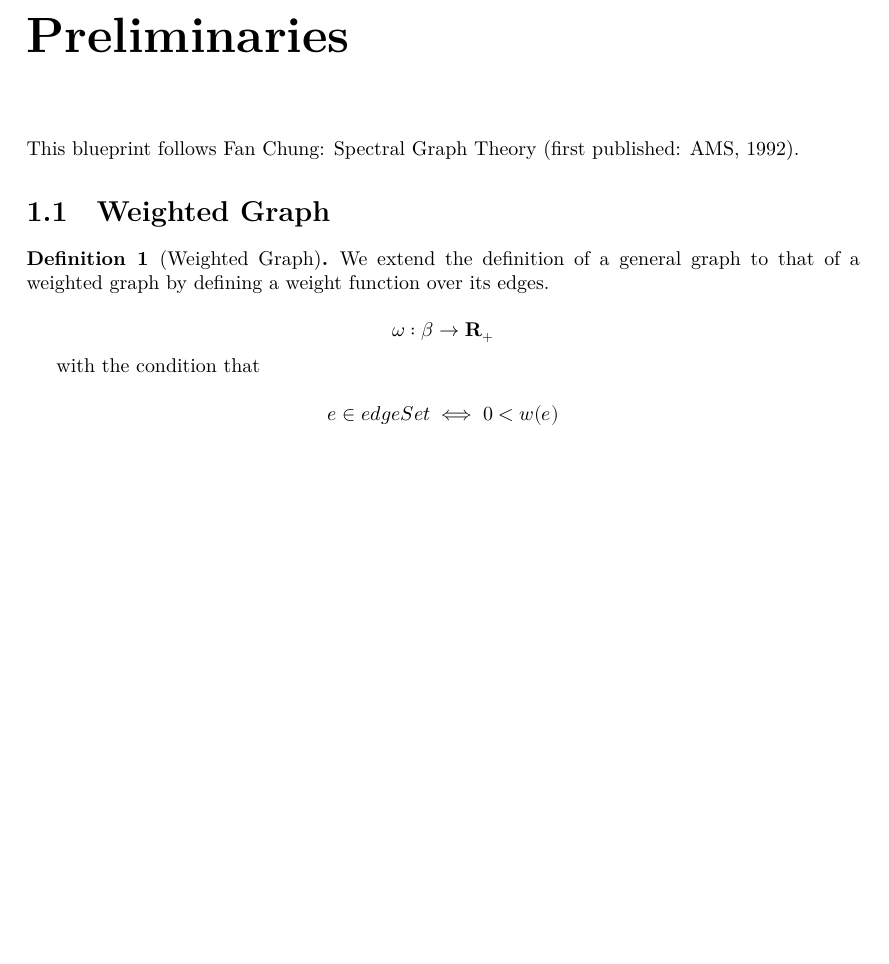
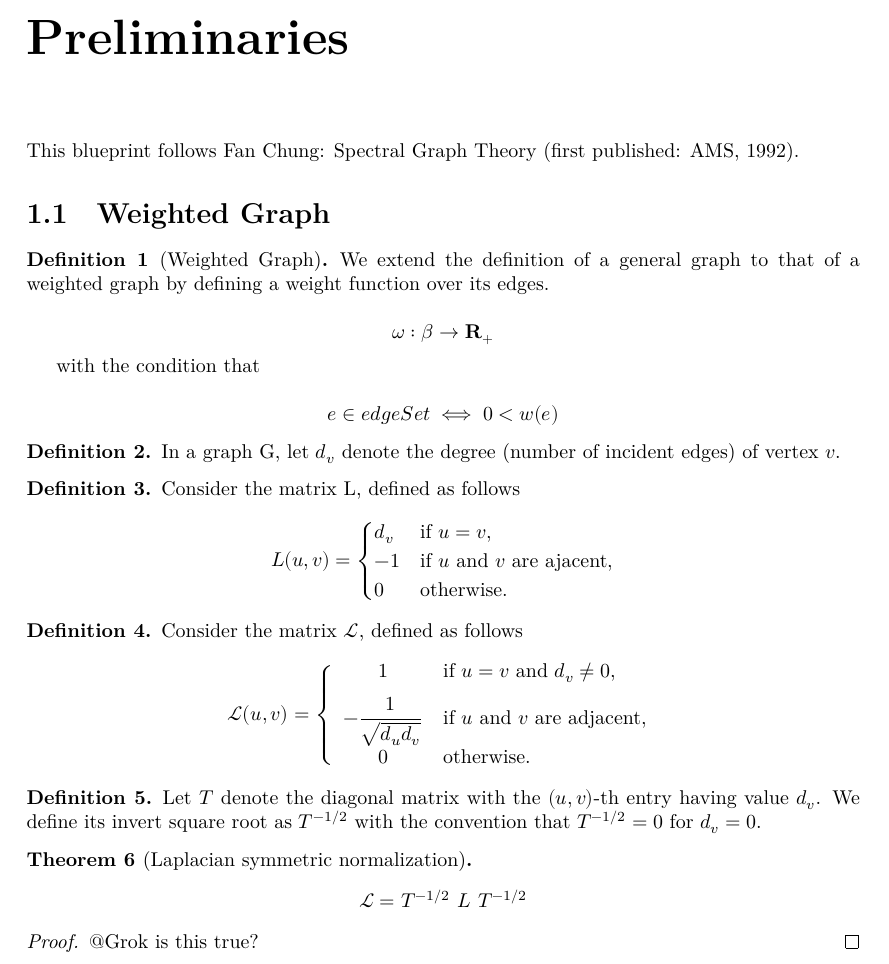
Before and after one commit to celioboulay/expander-graphs, a LaTeX thesis (blueprint/src/print.tex, which reads blueprint/src/content.tex): part of page 2 of 2, cut so that both start at the same text, the shorter picture padded with empty space. Compiled offline with XeLaTeX.

Commit message:
proved Lap_symmetric_normalization

```diff
--- a/blueprint/src/content.tex
+++ b/blueprint/src/content.tex
@@ -21,3 +21,72 @@ e \in edgeSet \iff 0 < w(e)
 \]
 
 \end{definition}
+
+
+\begin{definition}
+\label{def:degree}
+\lean{WeightedGraph.degree}
+\leanok
+In a graph G, let $d_v$ denote the degree (number of incident edges) of vertex $v$.
+\end{definition}
+
+
+
+\begin{definition}
+\lean{WeightedGraph.L}
+\label{def:L}
+\leanok
+Consider the matrix L, defined as follows
+\[
+L(u,v)=
+\begin{cases}
+  d_v & \text{if}\ u=v, \\
+  -1 & \text{if}\ u \text{ and }v \text{ are ajacent},\\
+    0 & \text{otherwise}.
+\end{cases}
+\]
+\end{definition}
+
+
+
+
+\begin{definition}
+\lean{WeightedGraph.Laplacian}
+\label{def:Laplacian}
+\leanok
+Consider the matrix $\mathcal{L}$, defined as follows
+\[
+\mathcal{L}(u,v) = \left\{
+\begin{array}{cl}
+    1 & \text{if } u = v \text{ and } d_v \neq 0, \\[1.5ex]
+    -\dfrac{1}{\sqrt{d_u d_v}} & \text{if } u \text{ and } v \text{ are adjacent}, \\[1.5ex]
+    0 & \text{otherwise}.
+\end{array}
+\right.
+\]
+\end{definition}
+
+
+
+\begin{definition}
+\lean{WeightedGraph.T_inv_sqrt}
+\label{def:T_inv_sqrt}
+\leanok
+Let $T$ denote the diagonal matrix with the $(u,v)$-th entry having value $d_v$. We define its invert square root as $T^{-1/2}$ with the convention that $T^{-1/2} = 0$ for $d_v = 0$.
+\end{definition}
+
+
+
+\begin{theorem} [Laplacian symmetric normalization]
+\lean{WeightedGraph.Lap_symmetric_normalization}
+\label{thm:Lap_symmetric_normalization}
+\uses{def:T_inv_sqrt, def:Laplacian, def:L}
+\[
+\mathcal{L} = T^{-1/2} \text{ } L \text{ } T^{-1/2}
+\]
+\end{theorem}
+
+
+\begin{proof}
+@Grok is this true?
+\end{proof}
```
Also changed, not shown: blueprint/src/content.tex (2 more changed lines), 3 other files.
